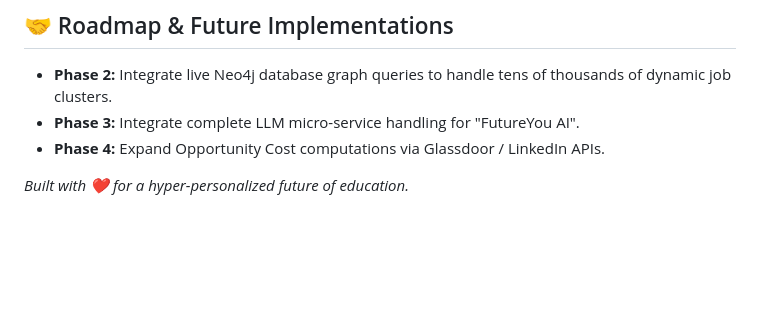
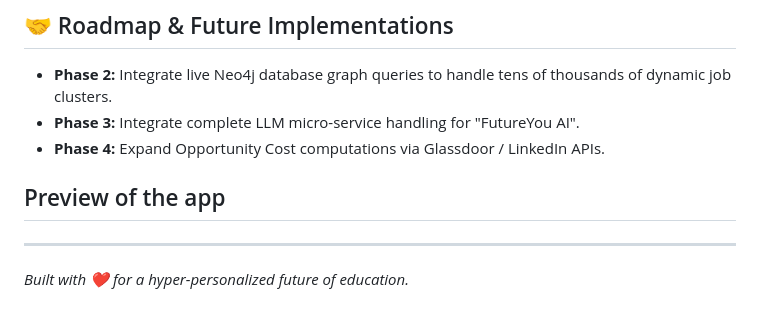
Before and after one commit to greyshma/Skillon, a Markdown page: README.md, the part around the change. GitHub-like rendering; blank space fills up the shorter version.

```diff
--- a/README.md
+++ b/README.md
@@ -101,5 +101,8 @@ It takes 30 seconds to get the environment running locally.
 - **Phase 2:** Integrate live Neo4j database graph queries to handle tens of thousands of dynamic job clusters.
 - **Phase 3:** Integrate complete LLM micro-service handling for "FutureYou AI".
 - **Phase 4:** Expand Opportunity Cost computations via Glassdoor / LinkedIn APIs.
+## Preview of the app
+
+****
 
 *Built with ❤️ for a hyper-personalized future of education.*
```
